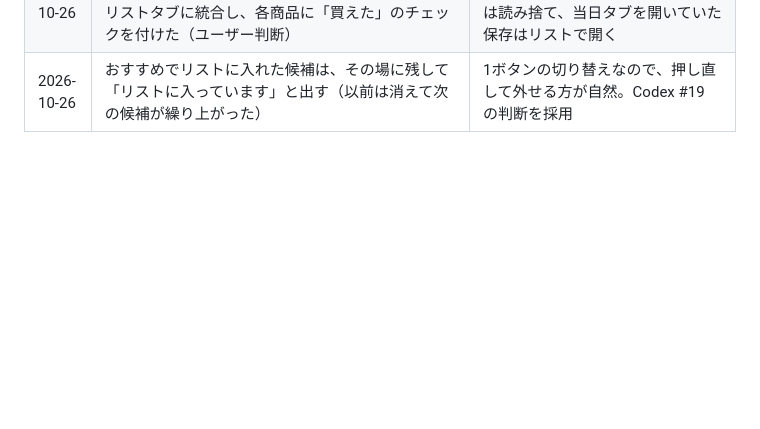
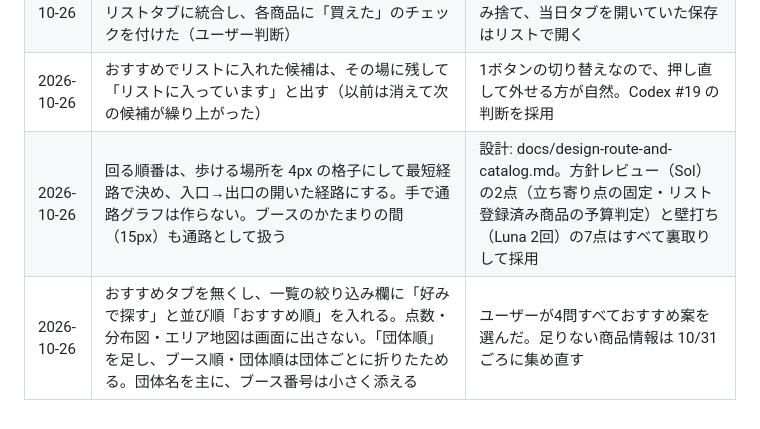
Before and after one commit to yuhi-riddle/nazomarket-2026, a Markdown page: TASKS.md, the part around the change. Rendered like a GitHub page; blank space fills up the shorter version.

Commit message:
docs: 回る順番の通路対応と一覧への「好みで探す」統合の設計
Co-Authored-By: Claude Opus 5.5 <noreply@anthropic.com>

```diff
--- a/TASKS.md
+++ b/TASKS.md
@@ -55,3 +55,5 @@
 | 2026-10-26 | PR 前の Sol レビューの指摘3件（中間幅で商品名と価格が重なる・800px 前後で絞り込み欄が一覧を押し出す・予算バーのコントラスト）はすべて裏取りして採用し、Codex #18 で直した | 中間幅の確認を qa_ui_bugs.py に足した |
 | 2026-10-26 | 優先度（絶対／できれば／余裕があれば）をなくし「リストに入れる」の1ボタンにした。当日タブはリストタブに統合し、各商品に「買えた」のチェックを付けた（ユーザー判断） | 回る順番は優先度を見ず入口から最近傍法だけ。古い保存の優先度は読み捨て、当日タブを開いていた保存はリストで開く |
 | 2026-10-26 | おすすめでリストに入れた候補は、その場に残して「リストに入っています」と出す（以前は消えて次の候補が繰り上がった） | 1ボタンの切り替えなので、押し直して外せる方が自然。Codex #19 の判断を採用 |
+| 2026-10-26 | 回る順番は、歩ける場所を 4px の格子にして最短経路で決め、入口→出口の開いた経路にする。手で通路グラフは作らない。ブースのかたまりの間（15px）も通路として扱う | 設計: docs/design-route-and-catalog.md。方針レビュー（Sol）の2点（立ち寄り点の固定・リスト登録済み商品の予算判定）と壁打ち（Luna 2回）の7点はすべて裏取りして採用 |
+| 2026-10-26 | おすすめタブを無くし、一覧の絞り込み欄に「好みで探す」と並び順「おすすめ順」を入れる。点数・分布図・エリア地図は画面に出さない。「団体順」を足し、ブース順・団体順は団体ごとに折りたためる。団体名を主に、ブース番号は小さく添える | ユーザーが4問すべておすすめ案を選んだ。足りない商品情報は 10/31 ごろに集め直す |
```
Also changed, not shown: docs/design-route-and-catalog.md (added, +92 -0 lines).
